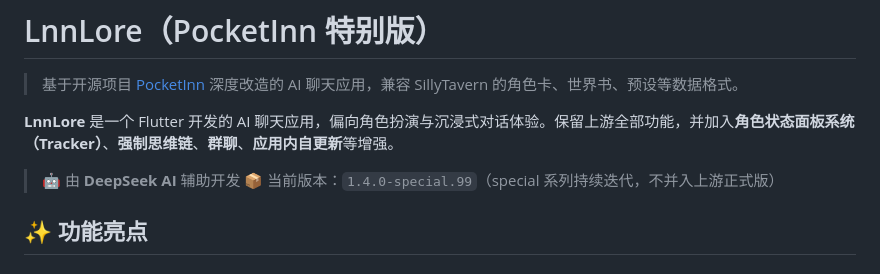
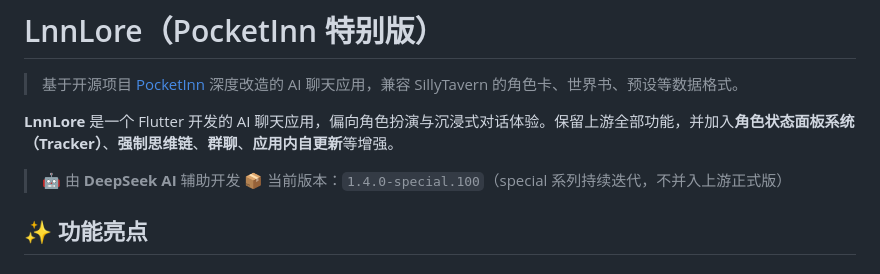
Before and after one commit to xyy1124/LnnLore, a Markdown page: README.md, the part around the change. Rendered like a GitHub page.

Commit message:
docs: bump version line to 1.4.0-special.100

```diff
--- a/README.md
+++ b/README.md
@@ -5,7 +5,7 @@
 **LnnLore** 是一个 Flutter 开发的 AI 聊天应用，偏向角色扮演与沉浸式对话体验。保留上游全部功能，并加入**角色状态面板系统（Tracker）**、**强制思维链**、**群聊**、**应用内自更新**等增强。
 
 > 🤖 由 **DeepSeek AI** 辅助开发
-> 📦 当前版本：`1.4.0-special.99`（special 系列持续迭代，不并入上游正式版）
+> 📦 当前版本：`1.4.0-special.100`（special 系列持续迭代，不并入上游正式版）
 
 ## ✨ 功能亮点
 
```
